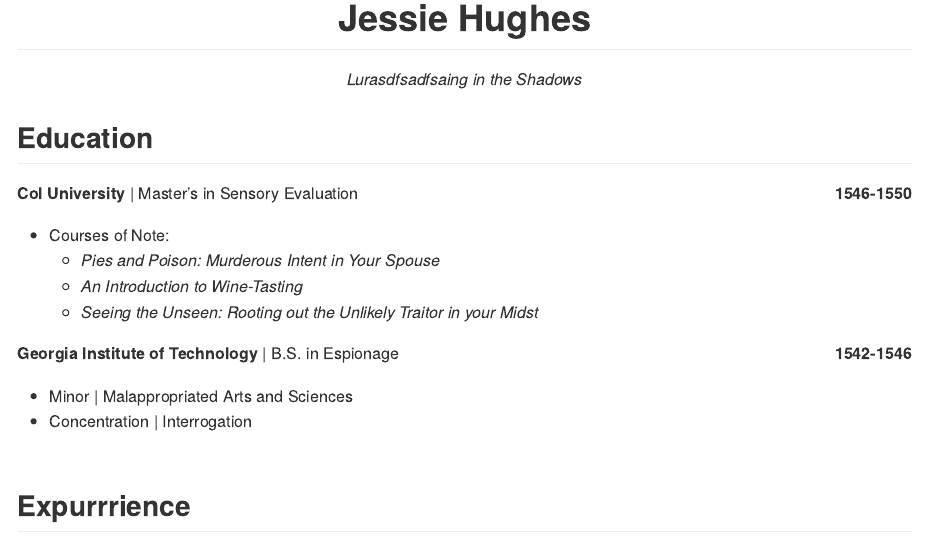
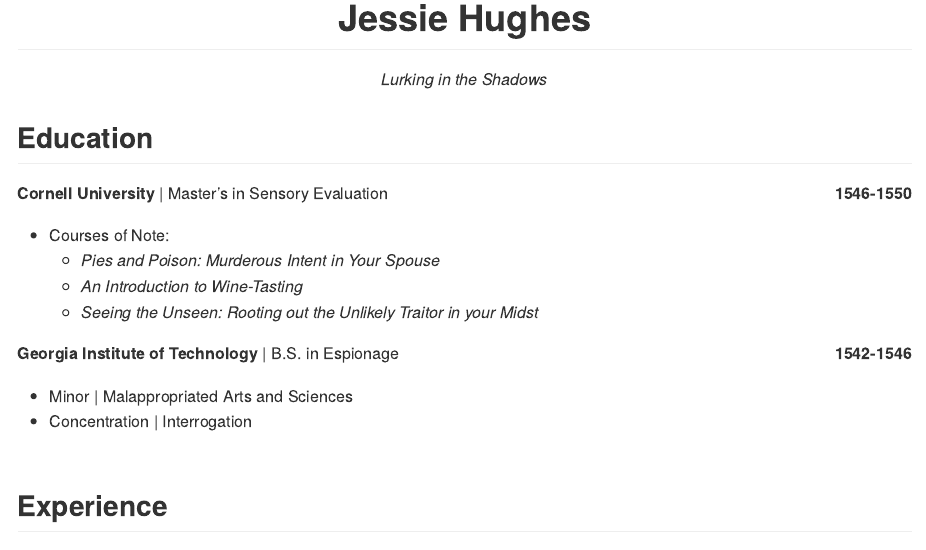
Before and after one commit to TheThinMint/cv-repo, an R Markdown document (jah667_Lab1_Activity_12723.Rmd): the page in a window 1100 px wide, from its top. Rendered offline with R 4.5, knitr and Pandoc, with nearby package versions.

Commit message:
Correct Typos

```diff
--- a/jah667_Lab1_Activity_12723.Rmd
+++ b/jah667_Lab1_Activity_12723.Rmd
@@ -4,11 +4,11 @@
 
 <center>
 # Jessie Hughes
-*Lurasdfsadfsaing in the Shadows*
+*Lurking in the Shadows*
 </center>
 
 ## Education
-**Col University** | Master's in Sensory Evaluation [**1546-1550**]{style="float:right"}
+**Cornell University** | Master's in Sensory Evaluation [**1546-1550**]{style="float:right"}
 
 * Courses of Note:
     * *Pies and Poison: Murderous Intent in Your Spouse*
@@ -22,7 +22,7 @@
 * Concentration | Interrogation
 <br>
 
-## Expurrrience
+## Experience
 **Taste Tester** | Lord Gareth Brynne [1582-present]{style="float:right"}
 <br>
 **A Suspicious 15-Year Absence From Public Life** | Freelance [1567-1582]{style="float:right"}
```
